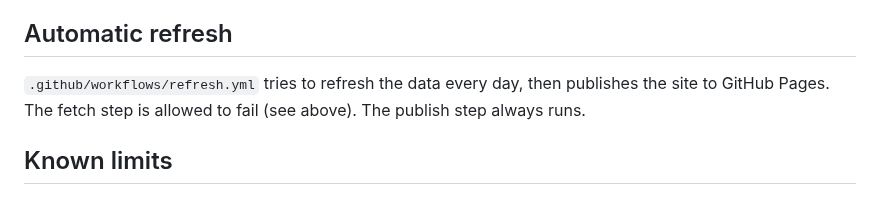
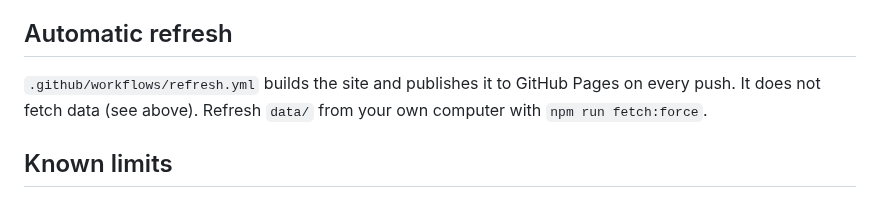
Before and after one commit to FlyinWhee/ldhml-site, a Markdown page: README.md, the part around the change. Drawn GitHub-style.

Commit message:
README: automatic refresh section matches the workflow
Co-Authored-By: Claude Sonnet 5.5 <noreply@anthropic.com>
Claude-Session: https://claude.ai/code/session_01CLGAVag7xGtmHMUcyuPPd1

```diff
--- a/README.md
+++ b/README.md
@@ -95,7 +95,7 @@ Unverified until a real game (next one: see the schedule): the `status` text dur
 
 ## Automatic refresh
 
-`.github/workflows/refresh.yml` tries to refresh the data every day, then publishes the site to GitHub Pages. The fetch step is allowed to fail (see above). The publish step always runs.
+`.github/workflows/refresh.yml` builds the site and publishes it to GitHub Pages on every push. It does not fetch data (see above). Refresh `data/` from your own computer with `npm run fetch:force`.
 
 ## Known limits
 
```
